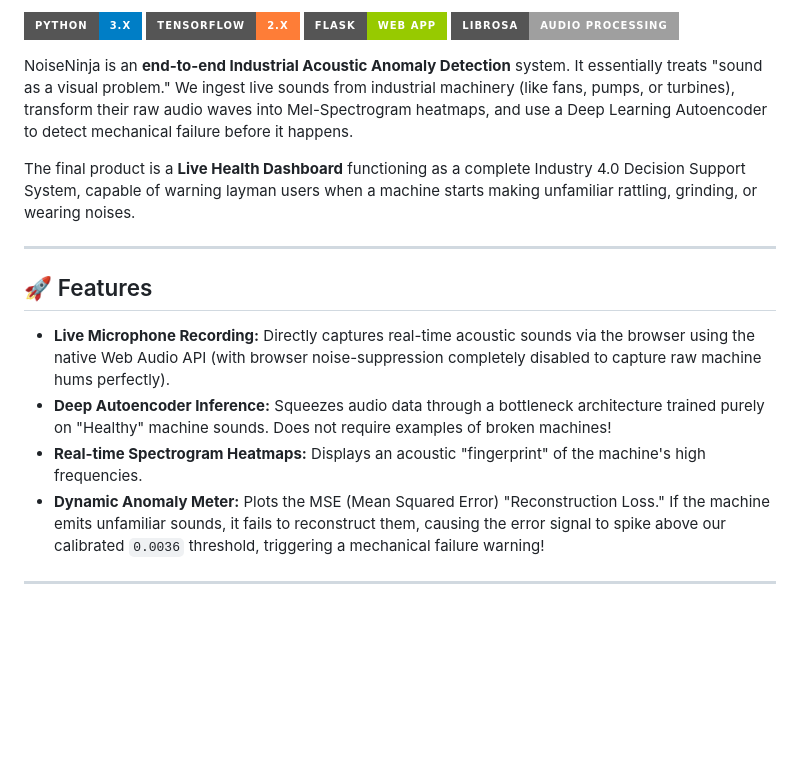
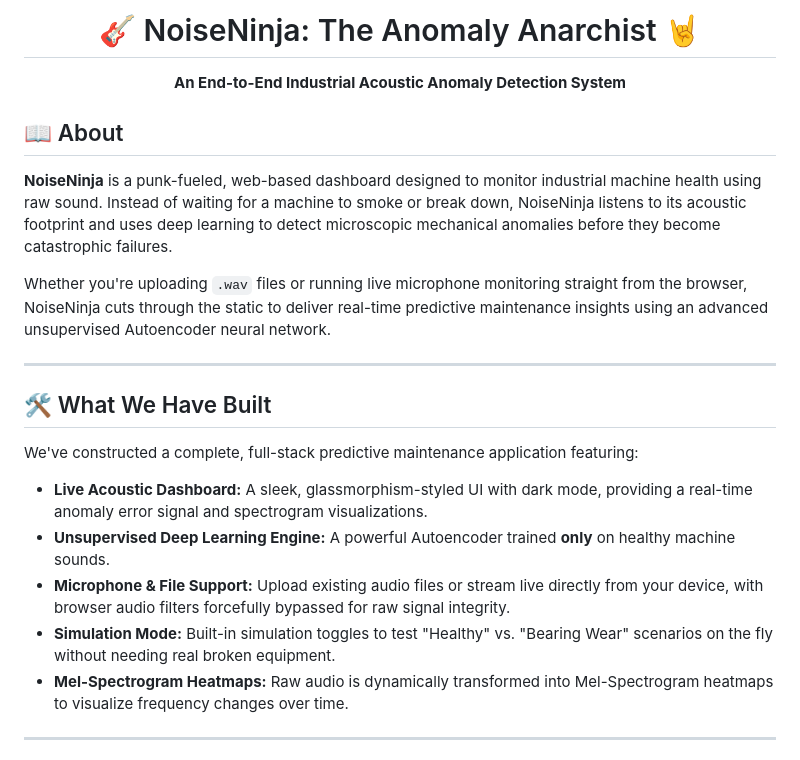
Before and after one commit to mayank-goyal09/NoiseNinja, a Markdown page: README.md, the part around one of its changes. Drawn GitHub-style; badges without logos; blank space fills up the shorter version.

```diff
--- a/README.md
+++ b/README.md
@@ -2,20 +4,25 @@
 
-![Python](https://img.shields.io/badge/Python-3.x-blue?style=for-the-badge&logo=python)
-![TensorFlow](https://img.shields.io/badge/TensorFlow-2.x-orange?style=for-the-badge&logo=tensorflow)
-![Flask](https://img.shields.io/badge/Flask-Web%20App-green?style=for-the-badge&logo=flask)
-![Librosa](https://img.shields.io/badge/Librosa-Audio%20Processing-lightgrey?style=for-the-badge)
+<h1 align="center">🎸 NoiseNinja: The Anomaly Anarchist 🤘</h1>
 
-NoiseNinja is an **end-to-end Industrial Acoustic Anomaly Detection** system. It essentially treats "sound as a visual problem." We ingest live sounds from industrial machinery (like fans, pumps, or turbines), transform their raw audio waves into Mel-Spectrogram heatmaps, and use a Deep Learning Autoencoder to detect mechanical failure before it happens.
+<p align="center">
+  <strong>An End-to-End Industrial Acoustic Anomaly Detection System</strong>
+</p>
 
-The final product is a **Live Health Dashboard** functioning as a complete Industry 4.0 Decision Support System, capable of warning layman users when a machine starts making unfamiliar rattling, grinding, or wearing noises.
+## 📖 About
+**NoiseNinja** is a punk-fueled, web-based dashboard designed to monitor industrial machine health using raw sound. Instead of waiting for a machine to smoke or break down, NoiseNinja listens to its acoustic footprint and uses deep learning to detect microscopic mechanical anomalies before they become catastrophic failures.
+
+Whether you're uploading `.wav` files or running live microphone monitoring straight from the browser, NoiseNinja cuts through the static to deliver real-time predictive maintenance insights using an advanced unsupervised Autoencoder neural network.
 
 ---
 
-## 🚀 Features
-- **Live Microphone Recording:** Directly captures real-time acoustic sounds via the browser using the native Web Audio API (with browser noise-suppression completely disabled to capture raw machine hums perfectly).
-- **Deep Autoencoder Inference:** Squeezes audio data through a bottleneck architecture trained purely on "Healthy" machine sounds. Does not require examples of broken machines!
-- **Real-time Spectrogram Heatmaps:** Displays an acoustic "fingerprint" of the machine's high frequencies.
-- **Dynamic Anomaly Meter:** Plots the MSE (Mean Squared Error) "Reconstruction Loss." If the machine emits unfamiliar sounds, it fails to reconstruct them, causing the error signal to spike above our calibrated `0.0036` threshold, triggering a mechanical failure warning!
+## 🛠️ What We Have Built
+We've constructed a complete, full-stack predictive maintenance application featuring:
+
+- **Live Acoustic Dashboard:** A sleek, glassmorphism-styled UI with dark mode, providing a real-time anomaly error signal and spectrogram visualizations.
+- **Unsupervised Deep Learning Engine:** A powerful Autoencoder trained **only** on healthy machine sounds.
+- **Microphone & File Support:** Upload existing audio files or stream live directly from your device, with browser audio filters forcefully bypassed for raw signal integrity.
+- **Simulation Mode:** Built-in simulation toggles to test "Healthy" vs. "Bearing Wear" scenarios on the fly without needing real broken equipment.
+- **Mel-Spectrogram Heatmaps:** Raw audio is dynamically transformed into Mel-Spectrogram heatmaps to visualize frequency changes over time.
 
 ---
 
```
Also changed, not shown: other parts of README.md (+50 -47 lines).
